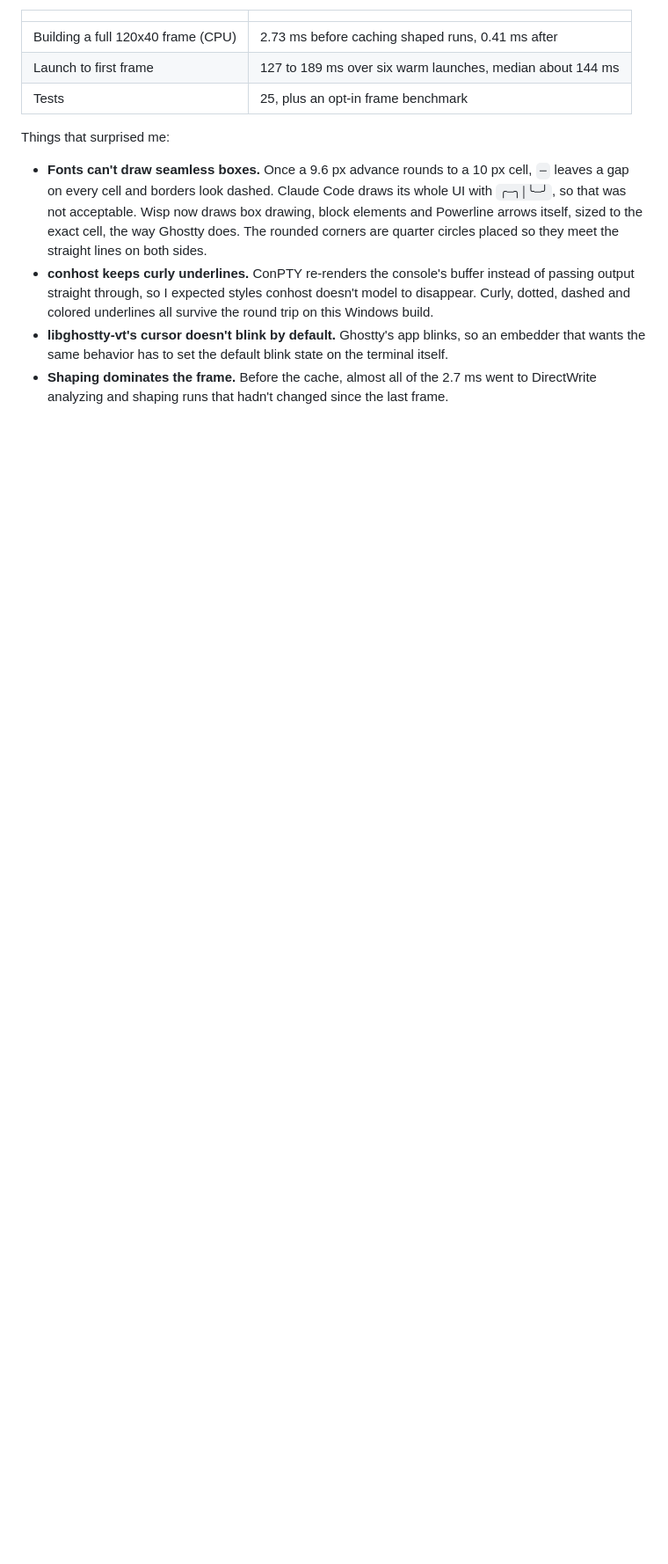
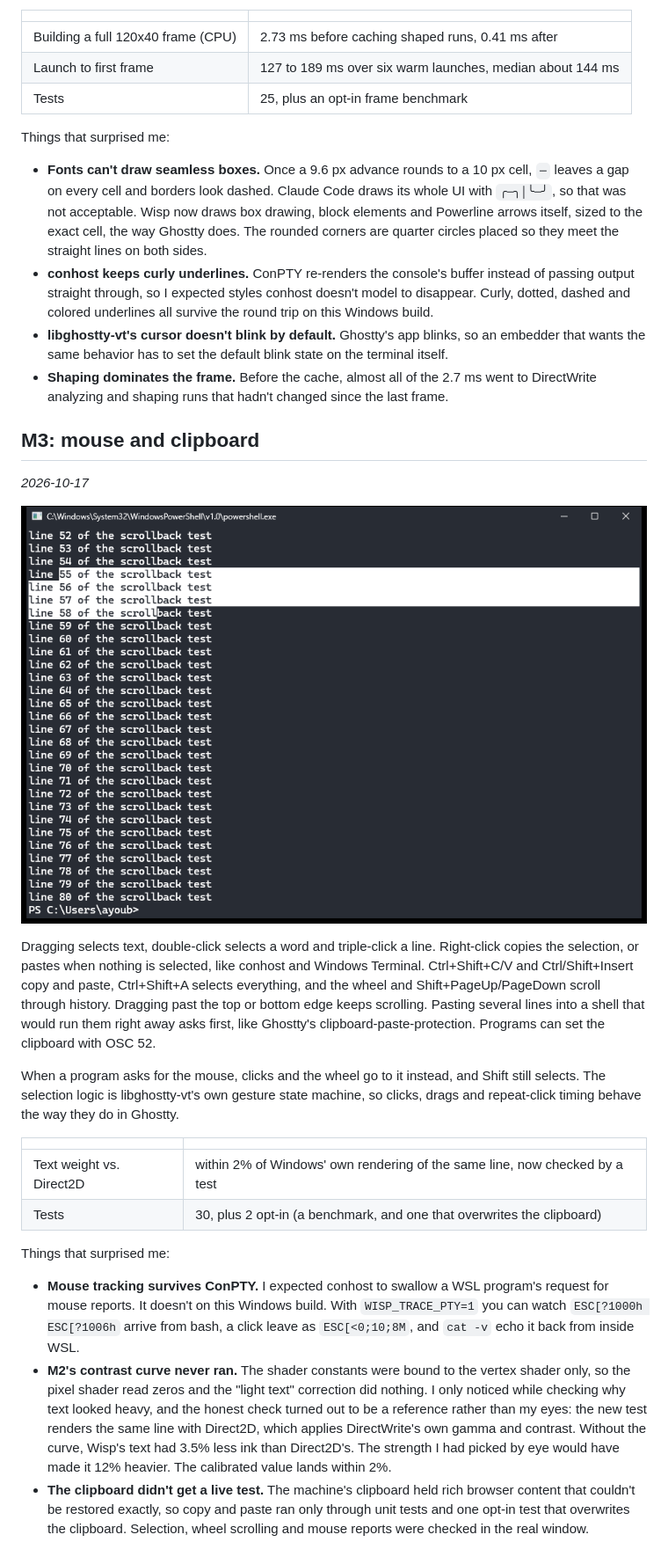
Before and after one commit to Boughzala-ayoub/wisp, a Markdown page: DEVLOG.md, the part around the change. Shown at 88% size. Drawn GitHub-style; pictures changed too: docs/devlog/m3-selection.png (added); blank space fills up the shorter version.

```diff
--- a/DEVLOG.md
+++ b/DEVLOG.md
@@ -77,3 +77,42 @@ Things that surprised me:
   wants the same behavior has to set the default blink state on the terminal itself.
 - **Shaping dominates the frame.** Before the cache, almost all of the 2.7 ms went to DirectWrite
   analyzing and shaping runs that hadn't changed since the last frame.
+
+## M3: mouse and clipboard
+
+*2026-10-17*
+
+![A drag selection in Wisp](docs/devlog/m3-selection.png)
+
+Dragging selects text, double-click selects a word and triple-click a line. Right-click copies the
+selection, or pastes when nothing is selected, like conhost and Windows Terminal. Ctrl+Shift+C/V
+and Ctrl/Shift+Insert copy and paste, Ctrl+Shift+A selects everything, and the wheel and
+Shift+PageUp/PageDown scroll through history. Dragging past the top or bottom edge keeps scrolling.
+Pasting several lines into a shell that would run them right away asks first, like Ghostty's
+clipboard-paste-protection. Programs can set the clipboard with OSC 52.
+
+When a program asks for the mouse, clicks and the wheel go to it instead, and Shift still selects.
+The selection logic is libghostty-vt's own gesture state machine, so clicks, drags and repeat-click
+timing behave the way they do in Ghostty.
+
+| | |
+|---|---|
+| Text weight vs. Direct2D | within 2% of Windows' own rendering of the same line, now checked by a test |
+| Tests | 30, plus 2 opt-in (a benchmark, and one that overwrites the clipboard) |
+
+Things that surprised me:
+
+- **Mouse tracking survives ConPTY.** I expected conhost to swallow a WSL program's request for
+  mouse reports. It doesn't on this Windows build. With `WISP_TRACE_PTY=1` you can watch
+  `ESC[?1000h ESC[?1006h` arrive from bash, a click leave as `ESC[<0;10;8M`, and `cat -v` echo it
+  back from inside WSL.
+- **M2's contrast curve never ran.** The shader constants were bound to the vertex shader only, so
+  the pixel shader read zeros and the "light text" correction did nothing. I only noticed while
+  checking why text looked heavy, and the honest check turned out to be a reference rather than my
+  eyes: the new test renders the same line with Direct2D, which applies DirectWrite's own gamma
+  and contrast. Without the curve, Wisp's text had 3.5% less ink than Direct2D's. The strength I
+  had picked by eye would have made it 12% heavier. The calibrated value lands within 2%.
+- **The clipboard didn't get a live test.** The machine's clipboard held rich browser content that
+  couldn't be restored exactly, so copy and paste ran only through unit tests and one opt-in test
+  that overwrites the clipboard. Selection, wheel scrolling and mouse reports were checked in the
+  real window.
```
Also changed, not shown: README.md (+7 -2 lines), 8 other files.
